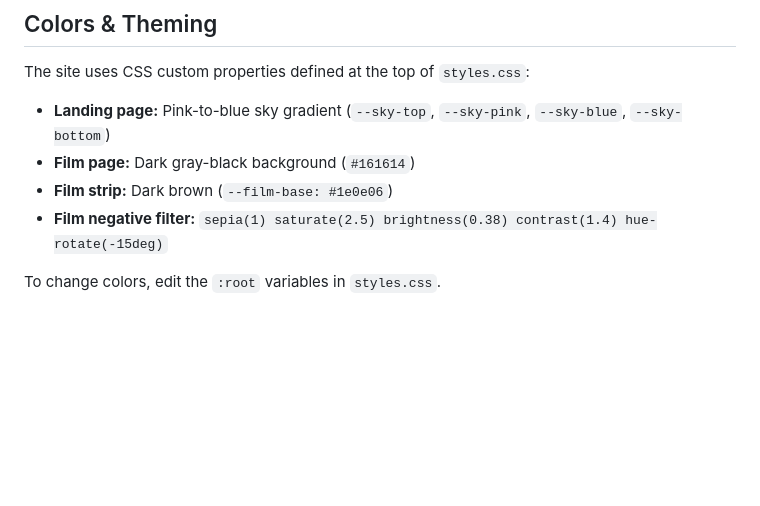
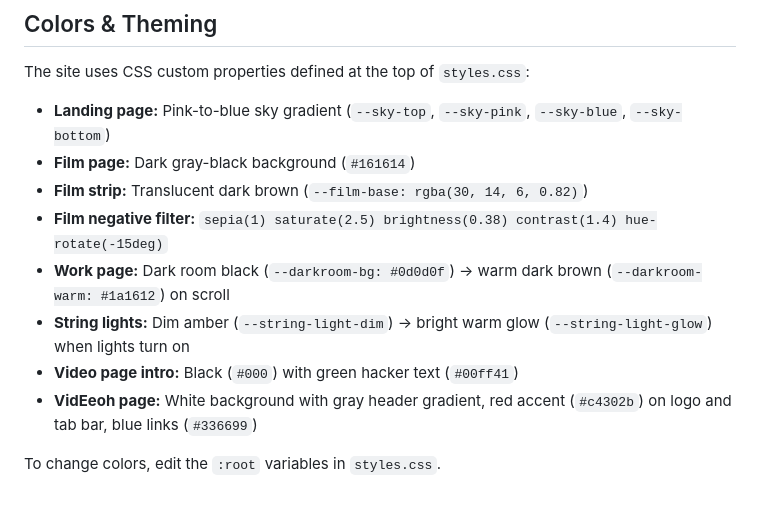
Before and after one commit to Phainepy/phainepy.github.io, a Markdown page: README.md, the part around one of its changes. GitHub-like rendering; blank space fills up the shorter version.

```diff
--- a/README.md
+++ b/README.md
@@ -146,7 +204,11 @@ The site uses CSS custom properties defined at the top of `styles.css`:
 
 - **Landing page:** Pink-to-blue sky gradient (`--sky-top`, `--sky-pink`, `--sky-blue`, `--sky-bottom`)
 - **Film page:** Dark gray-black background (`#161614`)
-- **Film strip:** Dark brown (`--film-base: #1e0e06`)
+- **Film strip:** Translucent dark brown (`--film-base: rgba(30, 14, 6, 0.82)`)
 - **Film negative filter:** `sepia(1) saturate(2.5) brightness(0.38) contrast(1.4) hue-rotate(-15deg)`
+- **Work page:** Dark room black (`--darkroom-bg: #0d0d0f`) → warm dark brown (`--darkroom-warm: #1a1612`) on scroll
+- **String lights:** Dim amber (`--string-light-dim`) → bright warm glow (`--string-light-glow`) when lights turn on
+- **Video page intro:** Black (`#000`) with green hacker text (`#00ff41`)
+- **VidEeoh page:** White background with gray header gradient, red accent (`#c4302b`) on logo and tab bar, blue links (`#336699`)
 
 To change colors, edit the `:root` variables in `styles.css`.
```
Also changed, not shown: other parts of README.md (+70 -12 lines).
